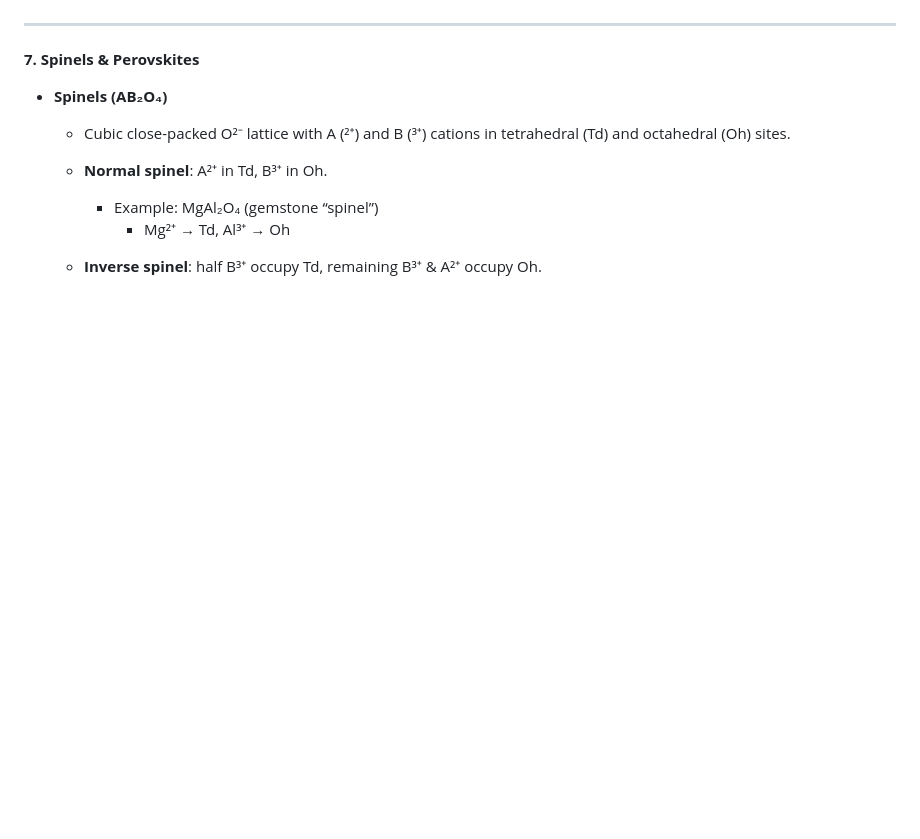
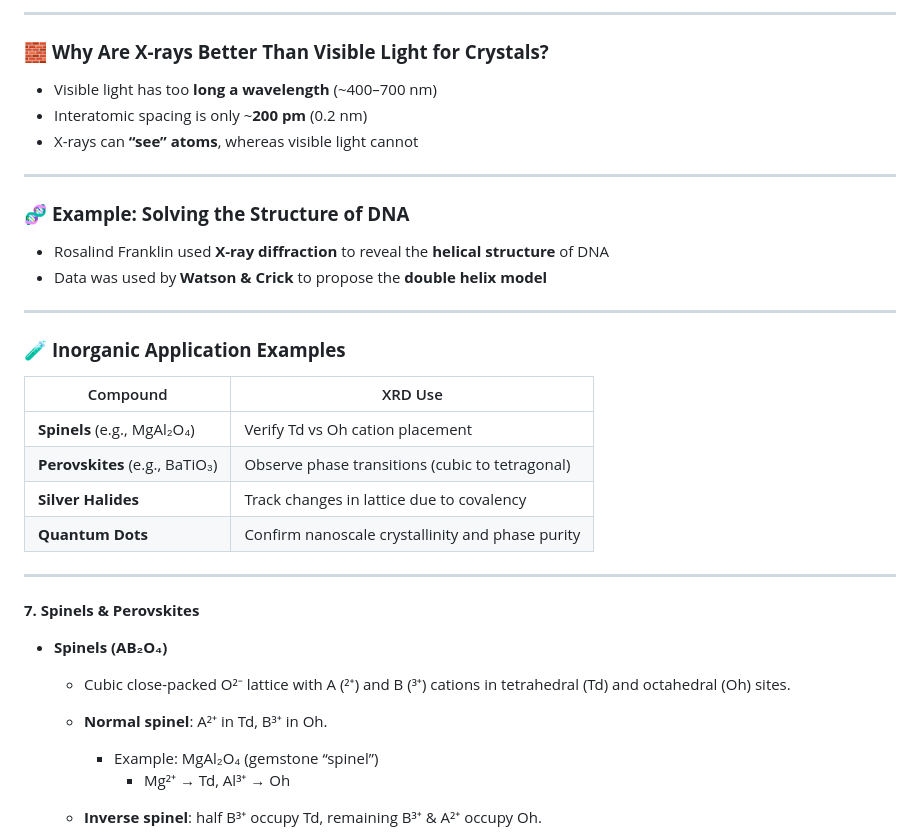
Before and after one commit to rpyaduvanshi950/My-Learning-Notes, a Markdown page: CHM 241/Lec 6-7-8.md, the part around the change printed below. Rendered like a GitHub page; blank space fills up the shorter version.

```diff
--- a/CHM 241/Lec 6-7-8.md
+++ b/CHM 241/Lec 6-7-8.md
@@ -1414,3 +1467,28 @@ These structured notes summarize how ionic radii, packing types, and interstitia
+---
+
+### 🧱 **Why Are X-rays Better Than Visible Light for Crystals?**
+
+* Visible light has too **long a wavelength** (\~400–700 nm)
+* Interatomic spacing is only \~**200 pm** (0.2 nm)
+* X-rays can **“see” atoms**, whereas visible light cannot
+
+---
+
+### 🧬 **Example: Solving the Structure of DNA**
+
+* Rosalind Franklin used **X-ray diffraction** to reveal the **helical structure** of DNA
+* Data was used by **Watson & Crick** to propose the **double helix model**
+
+---
+
+### 🧪 **Inorganic Application Examples**
+
+| Compound                       | XRD Use                                          |
+| ------------------------------ | ------------------------------------------------ |
+| **Spinels** (e.g., MgAl₂O₄)    | Verify Td vs Oh cation placement                 |
+| **Perovskites** (e.g., BaTiO₃) | Observe phase transitions (cubic to tetragonal)  |
+| **Silver Halides**             | Track changes in lattice due to covalency        |
+| **Quantum Dots**               | Confirm nanoscale crystallinity and phase purity |
 
 ---
 
```
Also changed, not shown: other parts of CHM 241/Lec 6-7-8.md (+77 -24 lines).
